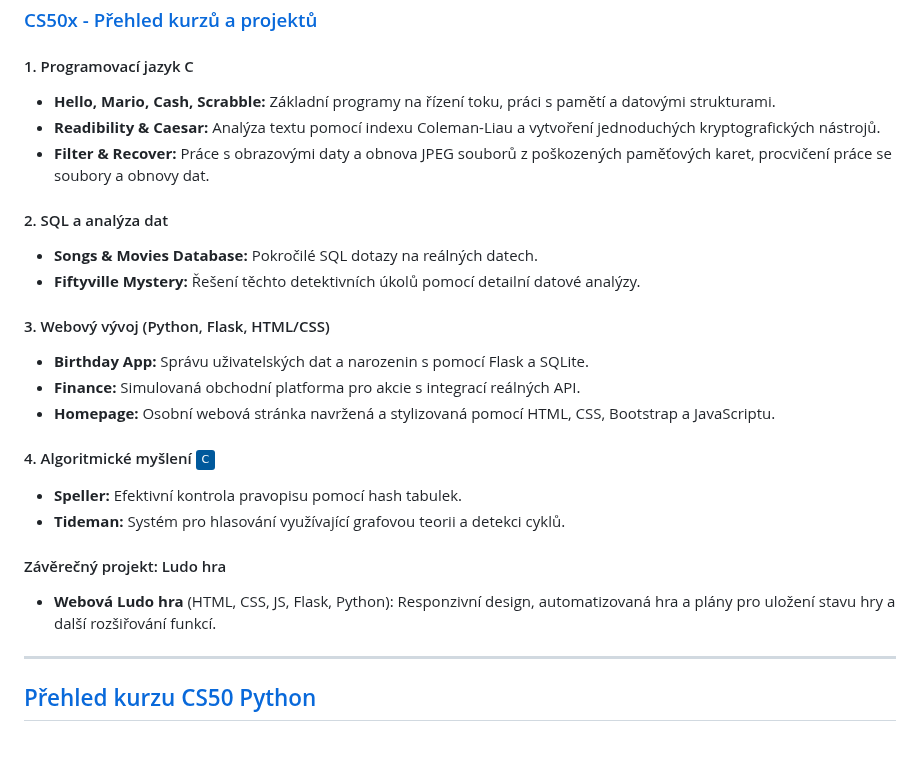
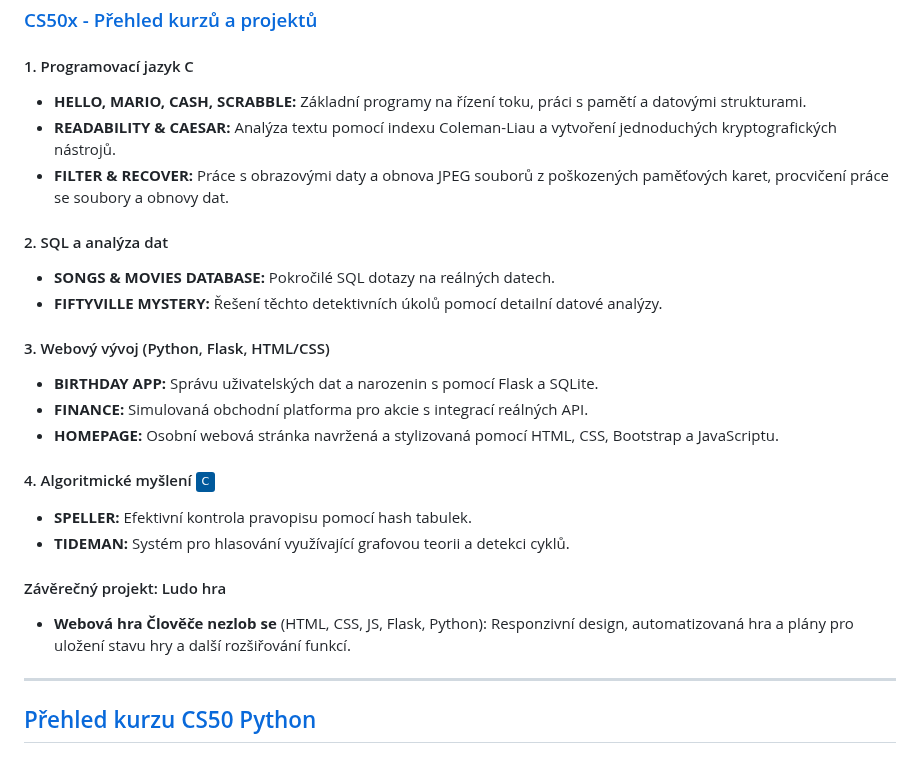
Before and after one commit to Benda007/Benda007.github.io, a Markdown page: README.cs.md, the part around the change. Drawn GitHub-style; badges without logos.

```diff
--- a/README.cs.md
+++ b/README.cs.md
@@ -95,25 +95,25 @@ Algoritmy, datové struktury, OOP, API, responzivní design
 ### [CS50x - Přehled kurzů a projektů](https://cs50.harvard.edu/x/2024/)
 
 #### 1. Programovací jazyk C
-- **Hello, Mario, Cash, Scrabble:** Základní programy na řízení toku, práci s pamětí a datovými strukturami.
-- **Readibility & Caesar:** Analýza textu pomocí indexu Coleman-Liau a vytvoření jednoduchých kryptografických nástrojů.
-- **Filter & Recover:** Práce s obrazovými daty a obnova JPEG souborů z poškozených paměťových karet, procvičení práce se soubory a obnovy dat.
+- **HELLO, MARIO, CASH, SCRABBLE:** Základní programy na řízení toku, práci s pamětí a datovými strukturami.
+- **READABILITY & CAESAR:** Analýza textu pomocí indexu Coleman-Liau a vytvoření jednoduchých kryptografických nástrojů.
+- **FILTER & RECOVER:** Práce s obrazovými daty a obnova JPEG souborů z poškozených paměťových karet, procvičení práce se soubory a obnovy dat.
 
 #### 2. SQL a analýza dat
-- **Songs & Movies Database:** Pokročilé SQL dotazy na reálných datech.
-- **Fiftyville Mystery:** Řešení těchto detektivních úkolů pomocí detailní datové analýzy.
+- **SONGS & MOVIES DATABASE:** Pokročilé SQL dotazy na reálných datech.
+- **FIFTYVILLE MYSTERY:** Řešení těchto detektivních úkolů pomocí detailní datové analýzy.
 
 #### 3. Webový vývoj (Python, Flask, HTML/CSS)
-- **Birthday App:** Správu uživatelských dat a narozenin s pomocí Flask a SQLite.
-- **Finance:** Simulovaná obchodní platforma pro akcie s integrací reálných API.
-- **Homepage:** Osobní webová stránka navržená a stylizovaná pomocí HTML, CSS, Bootstrap a JavaScriptu.
+- **BIRTHDAY APP:** Správu uživatelských dat a narozenin s pomocí Flask a SQLite.
+- **FINANCE:** Simulovaná obchodní platforma pro akcie s integrací reálných API.
+- **HOMEPAGE:** Osobní webová stránka navržená a stylizovaná pomocí HTML, CSS, Bootstrap a JavaScriptu.
 
 #### 4. Algoritmické myšlení ![C](https://img.shields.io/badge/C-00599C?logo=c&logoColor=white)
-- **Speller:** Efektivní kontrola pravopisu pomocí hash tabulek.
-- **Tideman:** Systém pro hlasování využívající grafovou teorii a detekci cyklů.
+- **SPELLER:** Efektivní kontrola pravopisu pomocí hash tabulek.
+- **TIDEMAN:** Systém pro hlasování využívající grafovou teorii a detekci cyklů.
 
 #### Závěrečný projekt: Ludo hra
-- **Webová Ludo hra** (HTML, CSS, JS, Flask, Python): Responzivní design, automatizovaná hra a plány pro uložení stavu hry a další rozšiřování funkcí.
+- **Webová hra Člověče nezlob se** (HTML, CSS, JS, Flask, Python): Responzivní design, automatizovaná hra a plány pro uložení stavu hry a další rozšiřování funkcí.
 
 ---
 
```
